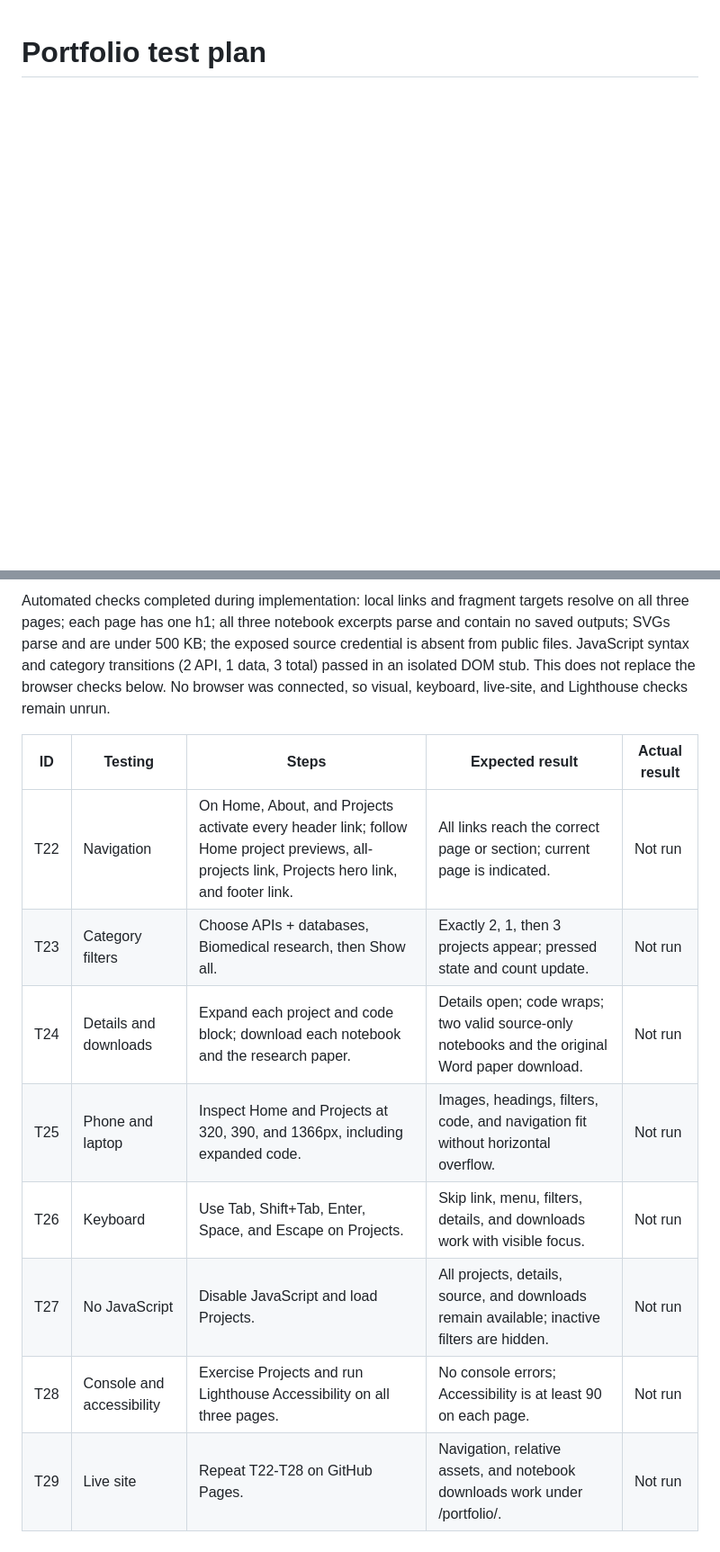
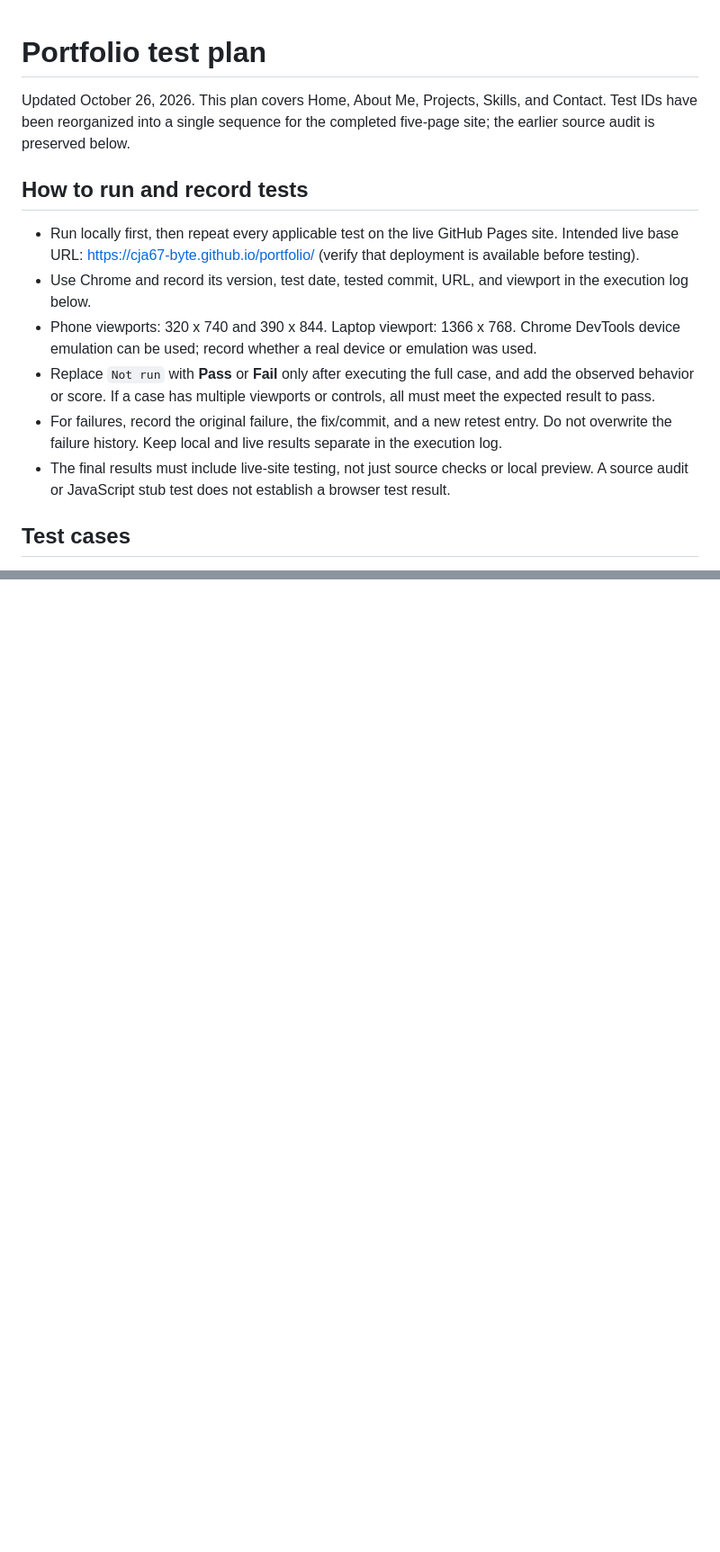
Before and after one commit to cja67-byte/portfolio, a Markdown page: TESTING.md, 2 parts joined by grey strips. Shown at 90% size. GitHub-like rendering; blank space fills up the shorter version.

Commit message:
Organize complete five-page test plan and execution log

```diff
--- a/TESTING.md
+++ b/TESTING.md
@@ -1 +1,15 @@
 # Portfolio test plan
+
+Updated October 26, 2026. This plan covers Home, About Me, Projects, Skills, and Contact. Test IDs have been reorganized into a single sequence for the completed five-page site; the earlier source audit is preserved below.
+
+## How to run and record tests
+
+- Run locally first, then repeat every applicable test on the live GitHub Pages site. Intended live base URL: https://cja67-byte.github.io/portfolio/ (verify that deployment is available before testing).
+- Use Chrome and record its version, test date, tested commit, URL, and viewport in the execution log below.
+- Phone viewports: 320 x 740 and 390 x 844. Laptop viewport: 1366 x 768. Chrome DevTools device emulation can be used; record whether a real device or emulation was used.
+- Replace `Not run` with **Pass** or **Fail** only after executing the full case, and add the observed behavior or score. If a case has multiple viewports or controls, all must meet the expected result to pass.
+- For failures, record the original failure, the fix/commit, and a new retest entry. Do not overwrite the failure history. Keep local and live results separate in the execution log.
+- The final results must include live-site testing, not just source checks or local preview. A source audit or JavaScript stub test does not establish a browser test result.
+
+## Test cases
+
@@ -71,12 +86,0 @@ All five pages now have test cases. Contact uses direct email links, so there is
-Automated checks completed during implementation: local links and fragment targets resolve on all three pages; each page has one h1; all three notebook excerpts parse and contain no saved outputs; SVGs parse and are under 500 KB; the exposed source credential is absent from public files. JavaScript syntax and category transitions (2 API, 1 data, 3 total) passed in an isolated DOM stub. This does not replace the browser checks below. No browser was connected, so visual, keyboard, live-site, and Lighthouse checks remain unrun.
-
-| ID | Testing | Steps | Expected result | Actual result |
-| --- | --- | --- | --- | --- |
-| T22 | Navigation | On Home, About, and Projects activate every header link; follow Home project previews, all-projects link, Projects hero link, and footer link. | All links reach the correct page or section; current page is indicated. | Not run |
-| T23 | Category filters | Choose APIs + databases, Biomedical research, then Show all. | Exactly 2, 1, then 3 projects appear; pressed state and count update. | Not run |
-| T24 | Details and downloads | Expand each project and code block; download each notebook and the research paper. | Details open; code wraps; two valid source-only notebooks and the original Word paper download. | Not run |
-| T25 | Phone and laptop | Inspect Home and Projects at 320, 390, and 1366px, including expanded code. | Images, headings, filters, code, and navigation fit without horizontal overflow. | Not run |
-| T26 | Keyboard | Use Tab, Shift+Tab, Enter, Space, and Escape on Projects. | Skip link, menu, filters, details, and downloads work with visible focus. | Not run |
-| T27 | No JavaScript | Disable JavaScript and load Projects. | All projects, details, source, and downloads remain available; inactive filters are hidden. | Not run |
-| T28 | Console and accessibility | Exercise Projects and run Lighthouse Accessibility on all three pages. | No console errors; Accessibility is at least 90 on each page. | Not run |
-| T29 | Live site | Repeat T22-T28 on GitHub Pages. | Navigation, relative assets, and notebook downloads work under /portfolio/. | Not run |
```
Also changed, not shown: other parts of TESTING.md (+61 -59 lines).
